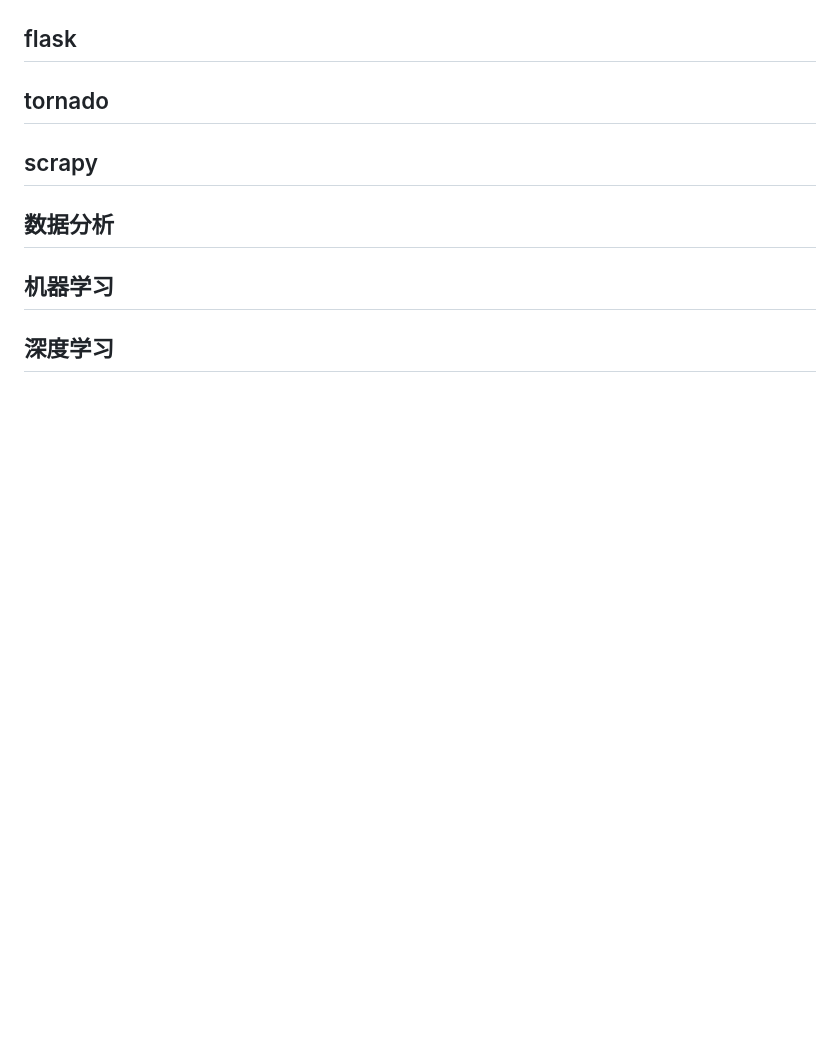
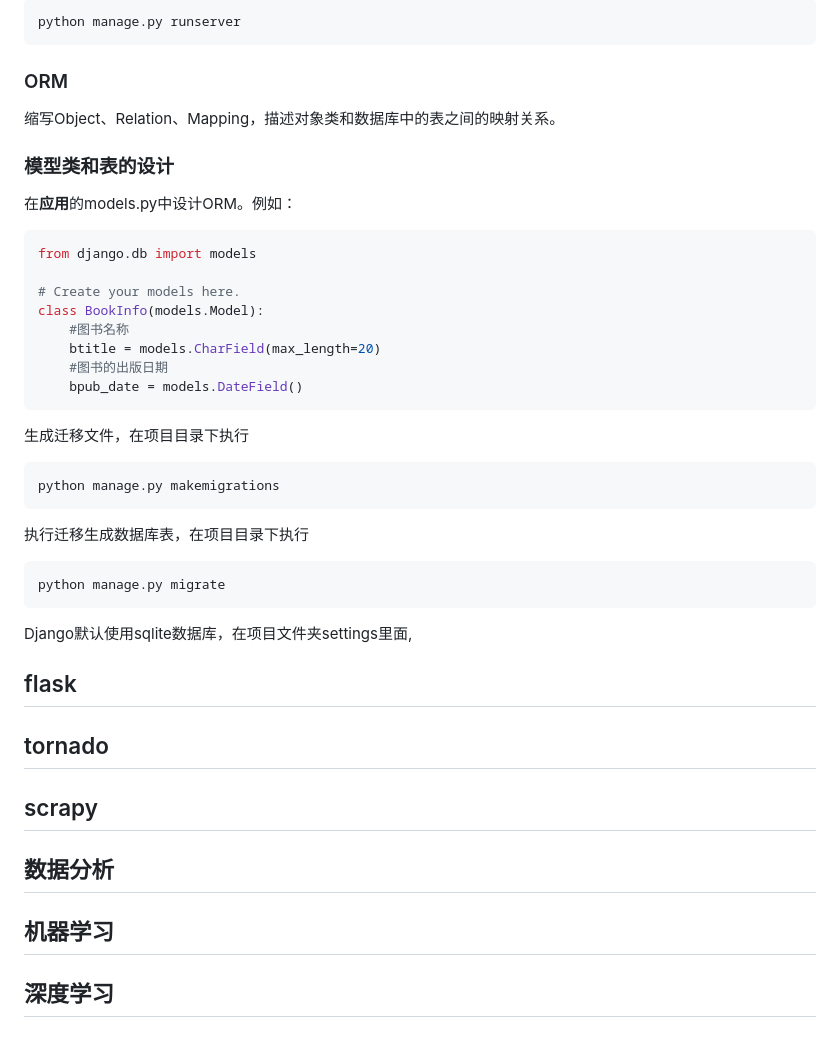
Before and after one commit to mainvc/mainvc.github.io, a Markdown page: index.md, the part around the change printed below. GitHub-like rendering; blank space fills up the shorter version.

````diff
--- a/index.md
+++ b/index.md
@@ -93,3 +135,40 @@ django-admin startproject test1
+```python
+python manage.py runserver
+```
+
+### ORM
+
+缩写Object、Relation、Mapping，描述对象类和数据库中的表之间的映射关系。
+
+### 模型类和表的设计
+
+在**应用**的models.py中设计ORM。例如：
+
+```python
+from django.db import models
+
+# Create your models here.
+class BookInfo(models.Model):
+    #图书名称
+    btitle = models.CharField(max_length=20)
+    #图书的出版日期
+    bpub_date = models.DateField()
+```
+
+生成迁移文件，在项目目录下执行
+
+```python
+python manage.py makemigrations
+```
+
+执行迁移生成数据库表，在项目目录下执行
+
+```python
+python manage.py migrate
+```
+
+Django默认使用sqlite数据库，在项目文件夹settings里面,
+
 ## flask
 
 ## tornado
````
Also changed, not shown: other parts of index.md (+42 -0 lines), readme.md (+1 -1 lines), index.assets/image-20200901160847834.png (added), index.assets/image-20200901162023542.png (added), 1 other file.
